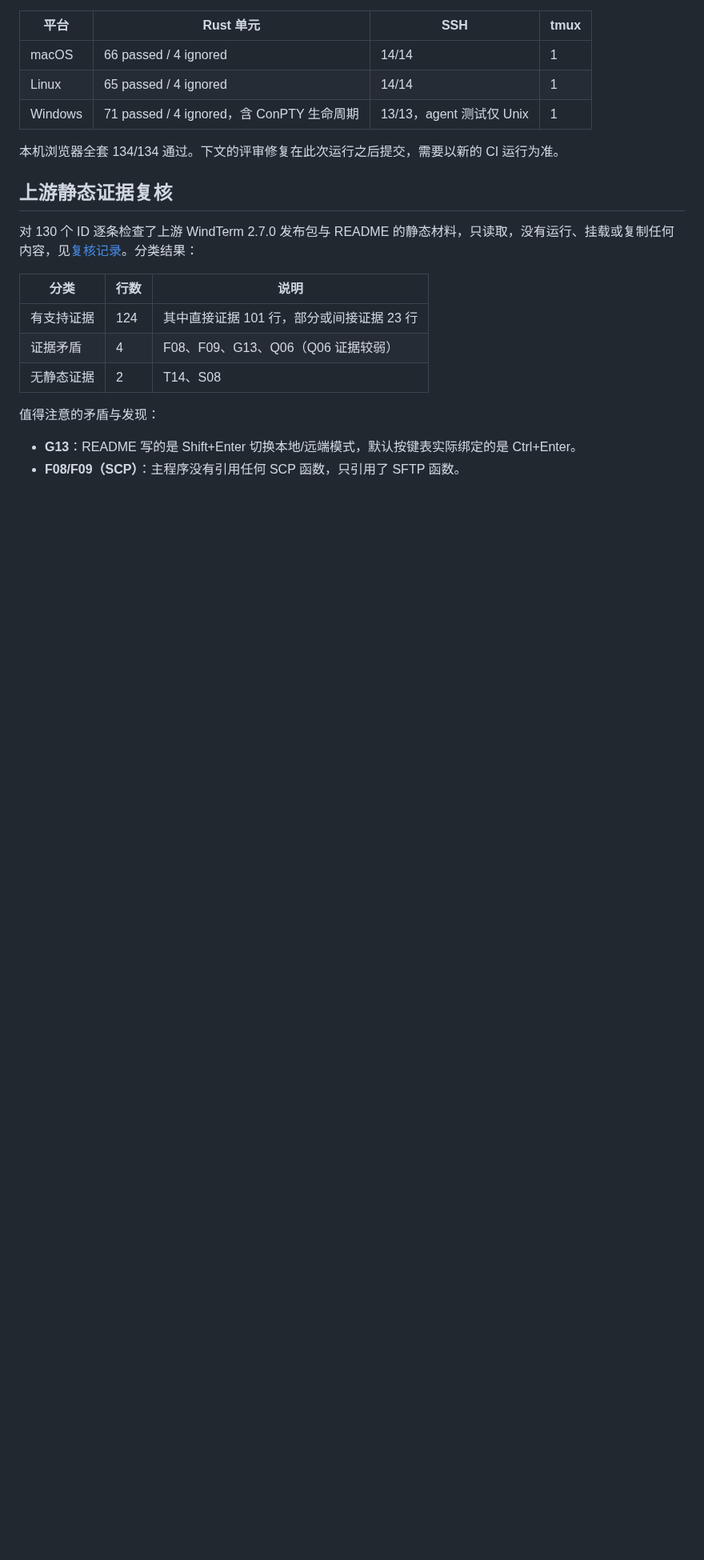
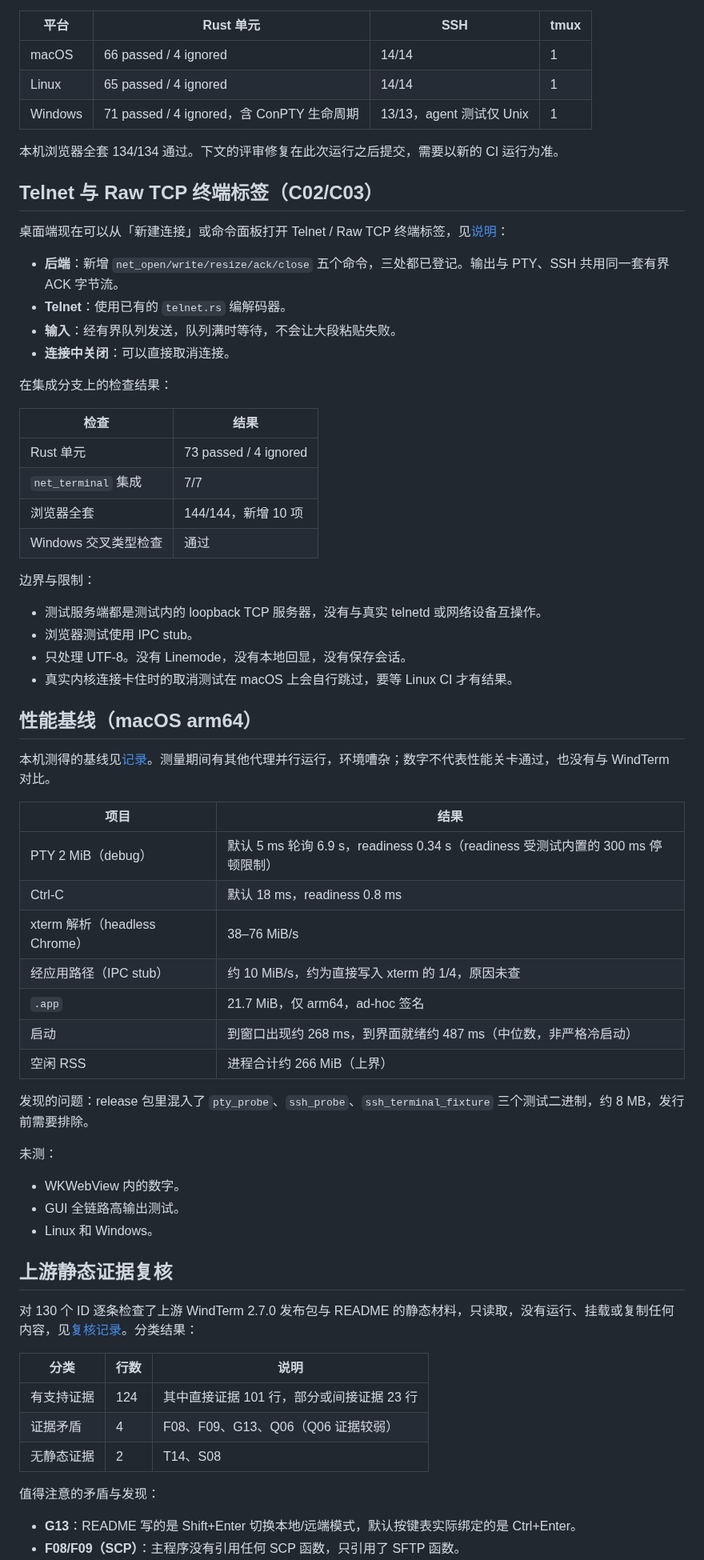
Before and after one commit to mofyer/new-windterm, a Markdown page: docs/p0/RESULTS.zh-CN.md, the part around the change. Shown at 80% size. Drawn GitHub-style; blank space fills up the shorter version.

Commit message:
docs: record telnet tabs and performance baseline in p0 results [skip ci]
Co-Authored-By: Claude Opus 5.5 <noreply@anthropic.com>

```diff
--- a/docs/p0/RESULTS.zh-CN.md
+++ b/docs/p0/RESULTS.zh-CN.md
@@ -13,6 +13,50 @@
 | Windows | 71 passed / 4 ignored，含 ConPTY 生命周期 | 13/13，agent 测试仅 Unix | 1 |
 
 本机浏览器全套 134/134 通过。下文的评审修复在此次运行之后提交，需要以新的 CI 运行为准。
+
+## Telnet 与 Raw TCP 终端标签（C02/C03）
+
+桌面端现在可以从「新建连接」或命令面板打开 Telnet / Raw TCP 终端标签，见[说明](NET_TERMINAL.zh-CN.md)：
+- **后端**：新增 `net_open/write/resize/ack/close` 五个命令，三处都已登记。输出与 PTY、SSH 共用同一套有界 ACK 字节流。
+- **Telnet**：使用已有的 `telnet.rs` 编解码器。
+- **输入**：经有界队列发送，队列满时等待，不会让大段粘贴失败。
+- **连接中关闭**：可以直接取消连接。
+
+在集成分支上的检查结果：
+
+| 检查 | 结果 |
+| --- | --- |
+| Rust 单元 | 73 passed / 4 ignored |
+| `net_terminal` 集成 | 7/7 |
+| 浏览器全套 | 144/144，新增 10 项 |
+| Windows 交叉类型检查 | 通过 |
+
+边界与限制：
+- 测试服务端都是测试内的 loopback TCP 服务器，没有与真实 telnetd 或网络设备互操作。
+- 浏览器测试使用 IPC stub。
+- 只处理 UTF-8。没有 Linemode，没有本地回显，没有保存会话。
+- 真实内核连接卡住时的取消测试在 macOS 上会自行跳过，要等 Linux CI 才有结果。
+
+## 性能基线（macOS arm64）
+
+本机测得的基线见[记录](PERFORMANCE_BASELINE.zh-CN.md)。测量期间有其他代理并行运行，环境嘈杂；数字不代表性能关卡通过，也没有与 WindTerm 对比。
+
+| 项目 | 结果 |
+| --- | --- |
+| PTY 2 MiB（debug） | 默认 5 ms 轮询 6.9 s，readiness 0.34 s（readiness 受测试内置的 300 ms 停顿限制） |
+| Ctrl-C | 默认 18 ms，readiness 0.8 ms |
+| xterm 解析（headless Chrome） | 38–76 MiB/s |
+| 经应用路径（IPC stub） | 约 10 MiB/s，约为直接写入 xterm 的 1/4，原因未查 |
+| `.app` | 21.7 MiB，仅 arm64，ad-hoc 签名 |
+| 启动 | 到窗口出现约 268 ms，到界面就绪约 487 ms（中位数，非严格冷启动） |
+| 空闲 RSS | 进程合计约 266 MiB（上界） |
+
+发现的问题：release 包里混入了 `pty_probe`、`ssh_probe`、`ssh_terminal_fixture` 三个测试二进制，约 8 MB，发行前需要排除。
+
+未测：
+- WKWebView 内的数字。
+- GUI 全链路高输出测试。
+- Linux 和 Windows。
 
 ## 上游静态证据复核
 
```
Also changed, not shown: docs/p0/PERFORMANCE_BASELINE.zh-CN.md (+1 -1 lines).
